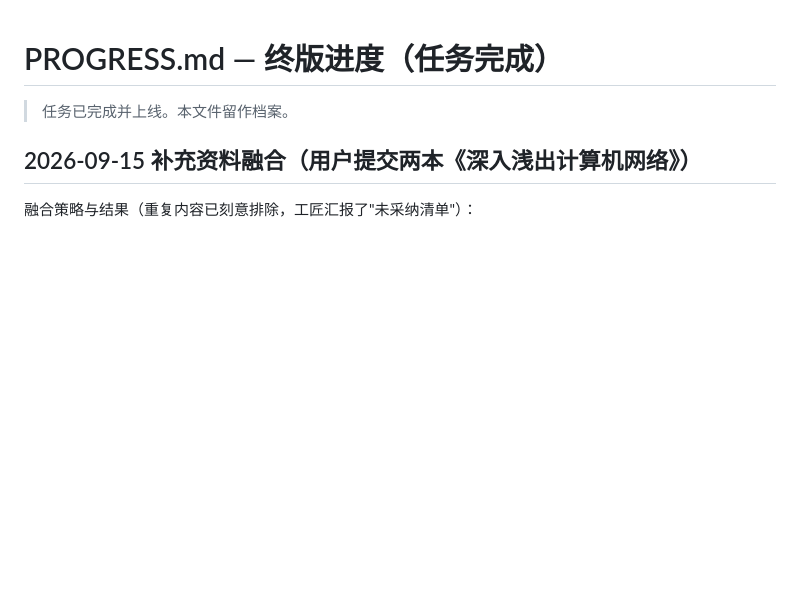
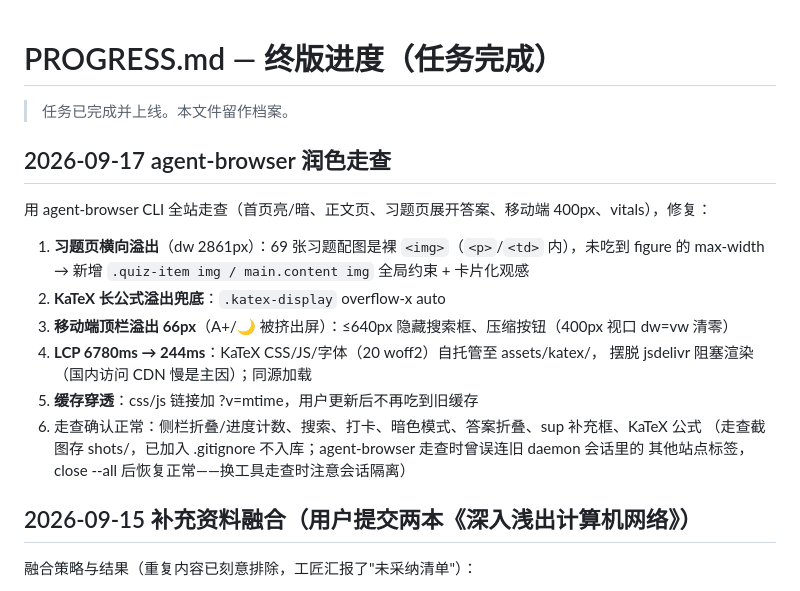
Before and after one commit to jlshdsdk/kaoyan-408-networks, a Markdown page: PROGRESS.md, the part around the change. GitHub-like rendering; blank space fills up the shorter version.

Commit message:
docs: record agent-browser polish pass

```diff
--- a/PROGRESS.md
+++ b/PROGRESS.md
@@ -1,6 +1,20 @@
 # PROGRESS.md — 终版进度（任务完成）
 
 > 任务已完成并上线。本文件留作档案。
+
+## 2026-09-17 agent-browser 润色走查
+
+用 agent-browser CLI 全站走查（首页亮/暗、正文页、习题页展开答案、移动端 400px、vitals），修复：
+1. **习题页横向溢出**（dw 2861px）：69 张习题配图是裸 `<img>`（`<p>`/`<td>` 内），未吃到 figure 的
+   max-width → 新增 `.quiz-item img / main.content img` 全局约束 + 卡片化观感
+2. **KaTeX 长公式溢出兜底**：`.katex-display` overflow-x auto
+3. **移动端顶栏溢出 66px**（A+/🌙 被挤出屏）：≤640px 隐藏搜索框、压缩按钮（400px 视口 dw=vw 清零）
+4. **LCP 6780ms → 244ms**：KaTeX CSS/JS/字体（20 woff2）自托管至 assets/katex/，
+   摆脱 jsdelivr 阻塞渲染（国内访问 CDN 慢是主因）；同源加载
+5. **缓存穿透**：css/js 链接加 ?v=mtime，用户更新后不再吃到旧缓存
+6. 走查确认正常：侧栏折叠/进度计数、搜索、打卡、暗色模式、答案折叠、sup 补充框、KaTeX 公式
+（走查截图存 shots/，已加入 .gitignore 不入库；agent-browser 走查时曾误连旧 daemon 会话里的
+其他站点标签，close --all 后恢复正常——换工具走查时注意会话隔离）
 
 ## 2026-09-15 补充资料融合（用户提交两本《深入浅出计算机网络》）
 
```
